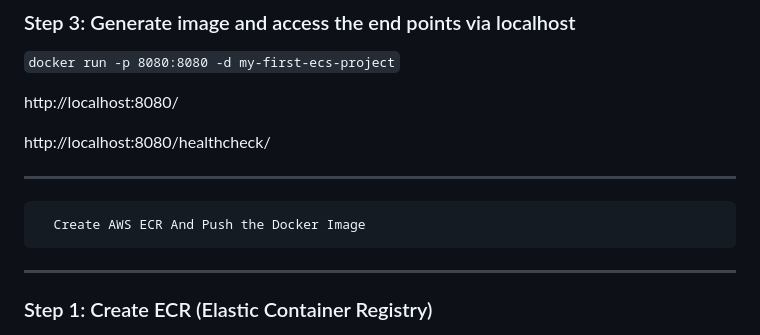
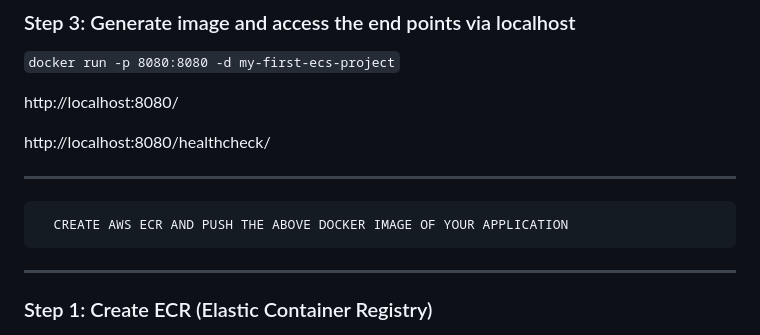
Before and after one commit to jaijacobk/aws-ecs-for-beginners, a Markdown page: README.md, the part around one of its changes. Rendered like a GitHub page.

```diff
--- a/README.md
+++ b/README.md
@@ -130,7 +130,7 @@ http://localhost:8080/healthcheck/
 
 ---
 
-      Create AWS ECR And Push the Docker Image
+      CREATE AWS ECR AND PUSH THE ABOVE DOCKER IMAGE OF YOUR APPLICATION
 
 ---
 
```
Also changed, not shown: other parts of README.md (+1 -1 lines).
